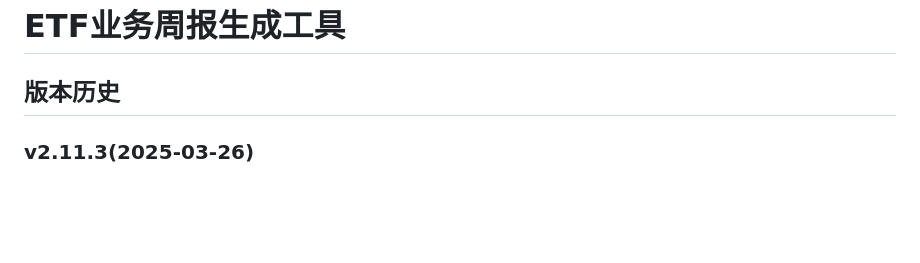
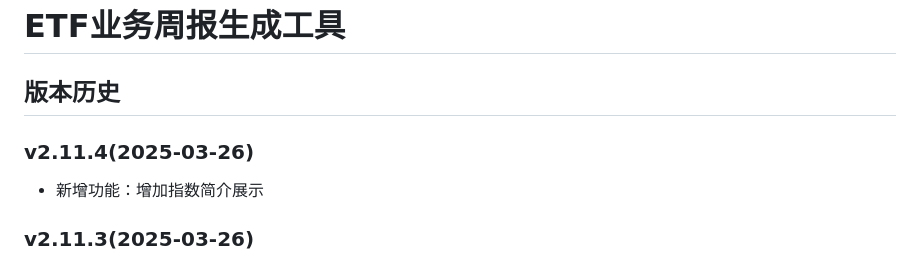
Before and after one commit to QC202502/Weekly_ETF_Data_Changes, a Markdown page: README.md, the part around the change. GitHub-like rendering; blank space fills up the shorter version.

Commit message:
新增功能：增加指数简介展示

```diff
--- a/README.md
+++ b/README.md
@@ -1,6 +1,9 @@
 # ETF业务周报生成工具
 
 ## 版本历史
+
+### v2.11.4(2025-03-26)
+- 新增功能：增加指数简介展示
 
 ### v2.11.3(2025-03-26)
 - 界面优化：网站的主要功能模块现在位于顶部导航栏中，增加了屏幕的水平展示空间，提升了用户体验和数据可视化效果
```
